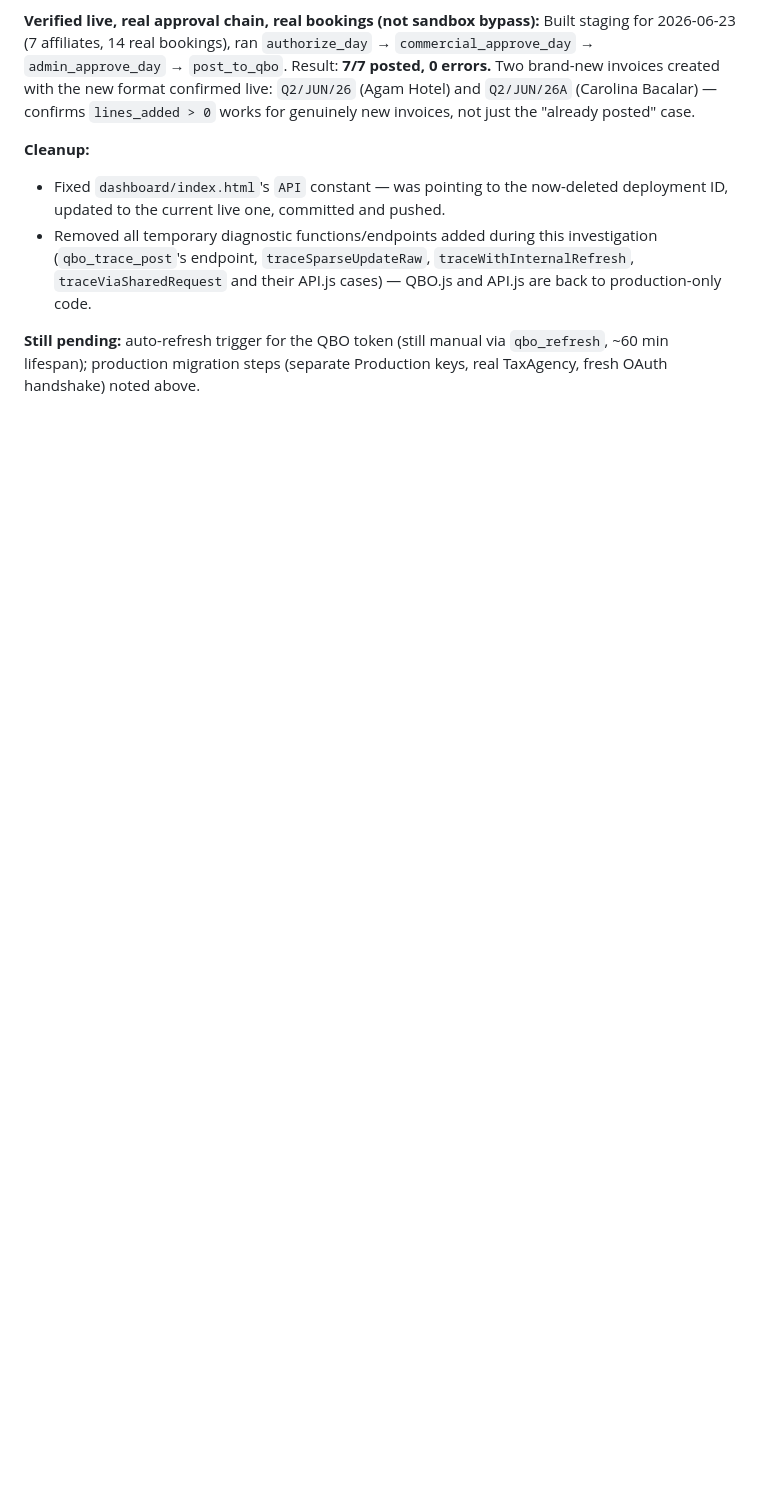
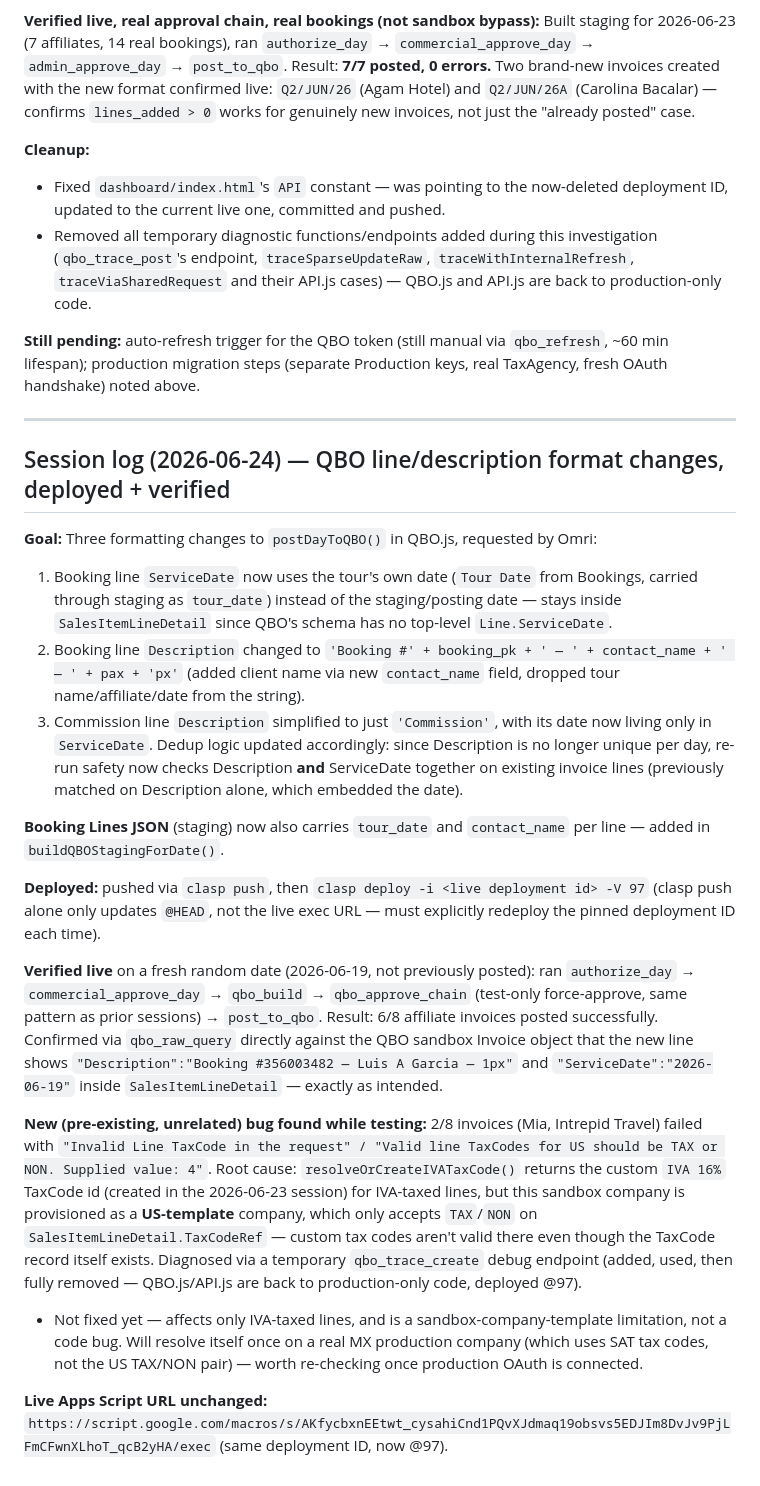
Before and after one commit to omrimohr/adventurelab-dashboard, a Markdown page: CONTEXT.md, the part around the change. Rendered like a GitHub page; blank space fills up the shorter version.

Commit message:
Session log: QBO line/description format changes (service date, description, commission line)

```diff
--- a/CONTEXT.md
+++ b/CONTEXT.md
@@ -441,3 +441,23 @@ Best remaining options to try:
 - Removed all temporary diagnostic functions/endpoints added during this investigation (`qbo_trace_post`'s endpoint, `traceSparseUpdateRaw`, `traceWithInternalRefresh`, `traceViaSharedRequest` and their API.js cases) — QBO.js and API.js are back to production-only code.
 
 **Still pending:** auto-refresh trigger for the QBO token (still manual via `qbo_refresh`, ~60 min lifespan); production migration steps (separate Production keys, real TaxAgency, fresh OAuth handshake) noted above.
+
+---
+
+## Session log (2026-06-24) — QBO line/description format changes, deployed + verified
+
+**Goal:** Three formatting changes to `postDayToQBO()` in QBO.js, requested by Omri:
+1. Booking line `ServiceDate` now uses the tour's own date (`Tour Date` from Bookings, carried through staging as `tour_date`) instead of the staging/posting date — stays inside `SalesItemLineDetail` since QBO's schema has no top-level `Line.ServiceDate`.
+2. Booking line `Description` changed to `'Booking #' + booking_pk + ' — ' + contact_name + ' — ' + pax + 'px'` (added client name via new `contact_name` field, dropped tour name/affiliate/date from the string).
+3. Commission line `Description` simplified to just `'Commission'`, with its date now living only in `ServiceDate`. Dedup logic updated accordingly: since Description is no longer unique per day, re-run safety now checks Description **and** ServiceDate together on existing invoice lines (previously matched on Description alone, which embedded the date).
+
+**Booking Lines JSON** (staging) now also carries `tour_date` and `contact_name` per line — added in `buildQBOStagingForDate()`.
+
+**Deployed:** pushed via `clasp push`, then `clasp deploy -i <live deployment id> -V 97` (clasp push alone only updates `@HEAD`, not the live exec URL — must explicitly redeploy the pinned deployment ID each time).
+
+**Verified live** on a fresh random date (2026-06-19, not previously posted): ran `authorize_day` → `commercial_approve_day` → `qbo_build` → `qbo_approve_chain` (test-only force-approve, same pattern as prior sessions) → `post_to_qbo`. Result: 6/8 affiliate invoices posted successfully. Confirmed via `qbo_raw_query` directly against the QBO sandbox Invoice object that the new line shows `"Description":"Booking #356003482 — Luis A Garcia — 1px"` and `"ServiceDate":"2026-06-19"` inside `SalesItemLineDetail` — exactly as intended.
+
+**New (pre-existing, unrelated) bug found while testing:** 2/8 invoices (Mia, Intrepid Travel) failed with `"Invalid Line TaxCode in the request" / "Valid line TaxCodes for US should be TAX or NON. Supplied value: 4"`. Root cause: `resolveOrCreateIVATaxCode()` returns the custom `IVA 16%` TaxCode id (created in the 2026-06-23 session) for IVA-taxed lines, but this sandbox company is provisioned as a **US-template** company, which only accepts `TAX`/`NON` on `SalesItemLineDetail.TaxCodeRef` — custom tax codes aren't valid there even though the TaxCode record itself exists. Diagnosed via a temporary `qbo_trace_create` debug endpoint (added, used, then fully removed — QBO.js/API.js are back to production-only code, deployed @97).
+- Not fixed yet — affects only IVA-taxed lines, and is a sandbox-company-template limitation, not a code bug. Will resolve itself once on a real MX production company (which uses SAT tax codes, not the US TAX/NON pair) — worth re-checking once production OAuth is connected.
+
+**Live Apps Script URL unchanged:** `https://script.google.com/macros/s/AKfycbxnEEtwt_cysahiCnd1PQvXJdmaq19obsvs5EDJIm8DvJv9PjLFmCFwnXLhoT_qcB2yHA/exec` (same deployment ID, now @97).
```
